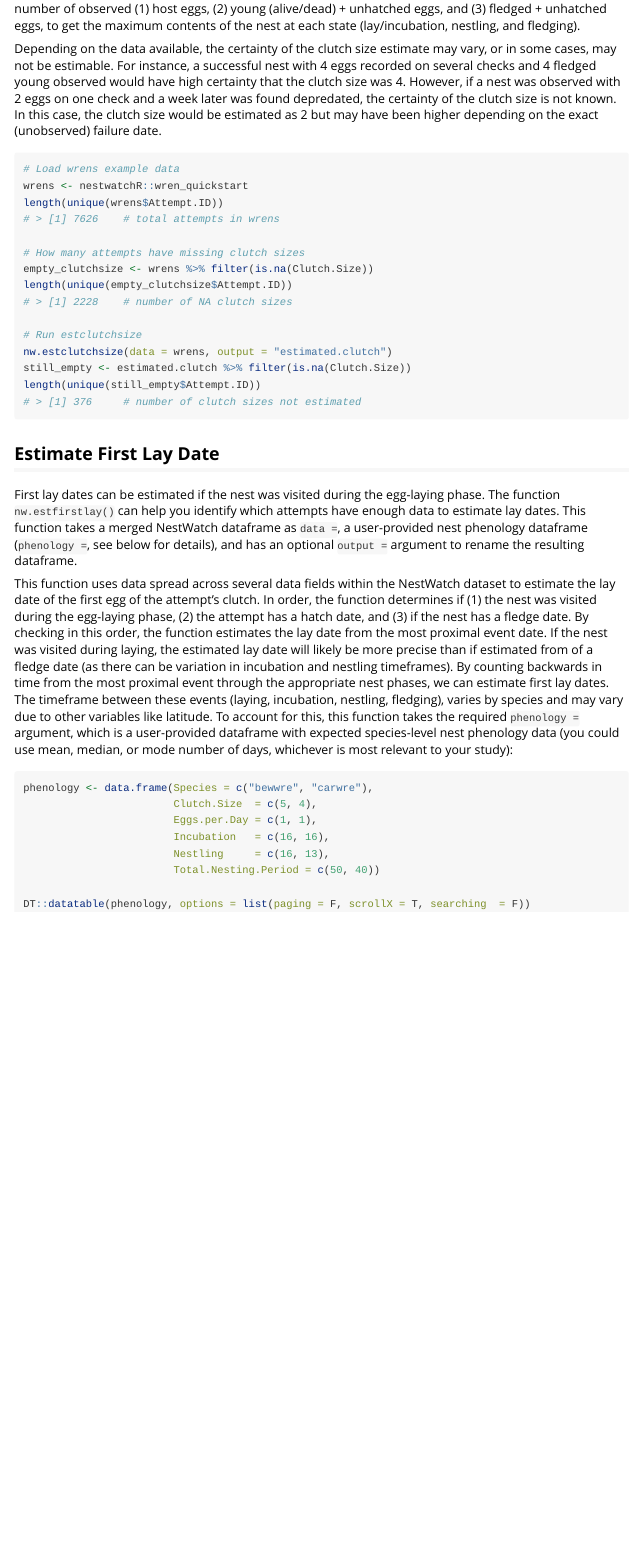
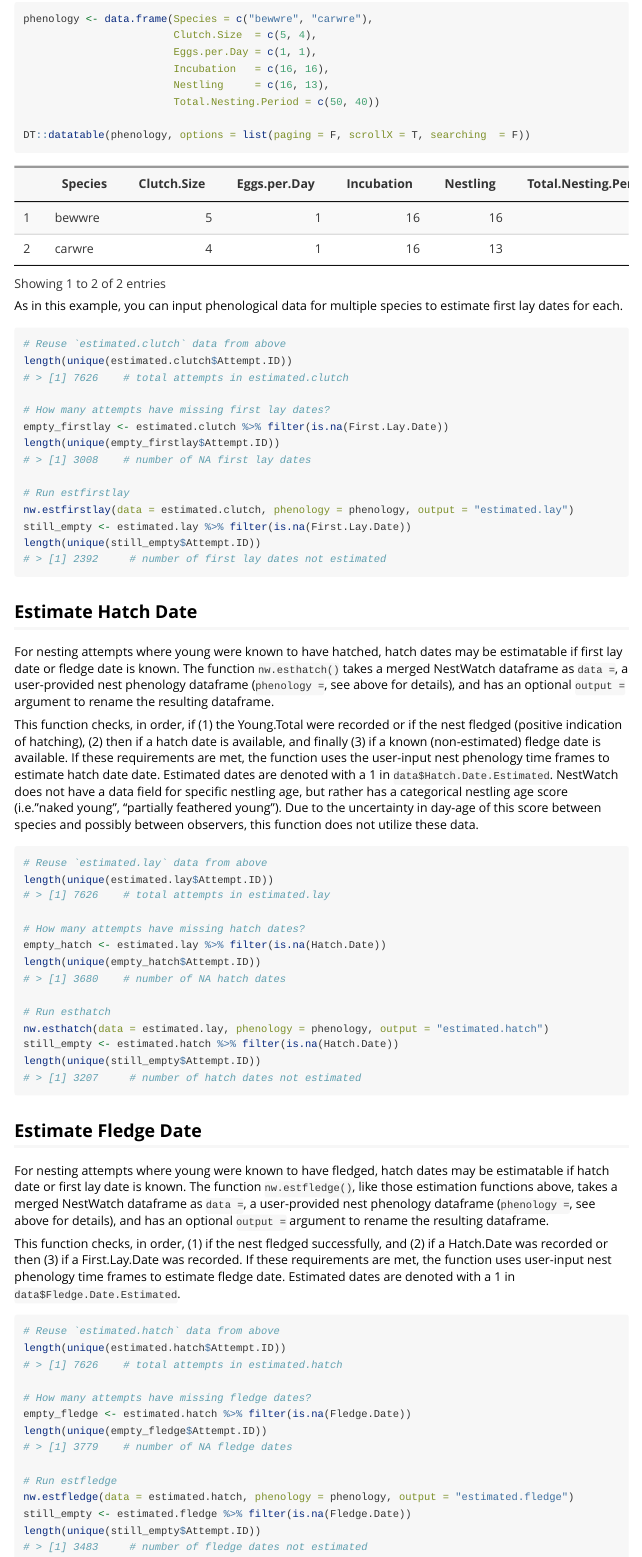
Before and after one commit to engagement-center/nestwatchR, an R Markdown document (vignettes/d_Data-Estimation.Rmd): the page in a window 1100 px wide, from 510 px down before the commit and from 1400 px down after it. Rendered offline with R 4.5, knitr and Pandoc, with nearby package versions.

Commit message:
vignete update with estimating fledge

````diff
--- a/vignettes/d_Data-Estimation.Rmd
+++ b/vignettes/d_Data-Estimation.Rmd
@@ -31,9 +31,9 @@ Each of these four estimation functions are coded to estimate based on the most
 ## Estimate Clutch Size
 Clutch size is a common omission in the NestWatch dataset. `nw.estclutchsize()` takes a merged NestWatch dataframe as `data =`, and has an optional `output =` argument to rename the resulting dataframe.
 
-This function looks for data contained in several columns to estimate what the clutch size of the nest was. Because NestWatch participants do not usually visit each nest daily or record all data fields on every visit, the data needed to estimate clutch size may be spread over many columns in the nest visits section. The function looks, by Attempt.ID, in the nest visits and summary data and finds (1) the maximum egg count, (2) the unhatched eggs count, (3) the maximum young count in the nest (dead + alive), and (4) the number of fledglings recorded for each attempt. From these summaries, the function calculates the maximum number of observed (1) host eggs, (2) young (alive/dead) + unhatched eggs, and (3) fledged + unhatched eggs, to get the maximum contents of the nest at each state (lay/incubation, nestling, and fledging).
+This function looks for data contained in several columns to estimate what the clutch size of the nest was. Because NestWatch participants do not usually visit each nest daily or record all data fields on every visit, the data needed to estimate clutch size may be spread over many columns in the nest visits section. The function looks, by Attempt.ID, in the nest visits and summary data and finds (1) the maximum egg count, (2) the unhatched eggs count, (3) the maximum young count in the nest (dead + alive), and (4) the number of fledglings recorded for each attempt. From these summaries, the function calculates the maximum number (during each nest check) of observed (1) host eggs, (2) young (alive/dead) + unhatched eggs, and (3) fledged + unhatched eggs, to get the maximum contents of the nest at each nest stage (lay/incubation, nestling, and fledging).
 
-Depending on the data available, the certainty of the clutch size estimate may vary, or in some cases, may not be estimable. For instance, a successful nest with 4 eggs recorded on several checks and 4 fledged young observed would have high certainty that the clutch size was 4. However, if a nest was observed with 2 eggs on one check and a week later was found depredated, the certainty of the clutch size is not known. In this case, the clutch size would be estimated as 2 but may have been higher depending on the exact (unobserved) failure date.
+Depending on the data available, the certainty of the clutch size estimate may vary, or in some cases, may not be estimatable. For instance, a successful nest with 4 eggs recorded on several checks and 4 fledged young observed would have high certainty that the clutch size was 4. However, if a nest was observed with 2 eggs on one check and a week later was found depredated, the certainty of the clutch size is not known. In this case, the clutch size would be estimated as 2, but may have been higher depending on the exact (unobserved) failure date.
 
 ```{r est clutch}
 # Load wrens example data
@@ -41,7 +41,7 @@ wrens <- nestwatchR::wren_quickstart
 length(unique(wrens$Attempt.ID))
 # > [1] 7626    # total attempts in wrens
 
-# How many attempts have missing clutch sizes
+# How many attempts have missing clutch sizes?
 empty_clutchsize <- wrens %>% filter(is.na(Clutch.Size))
 length(unique(empty_clutchsize$Attempt.ID))
 # > [1] 2228    # number of NA clutch sizes
@@ -67,3 +67,68 @@ phenology <- data.frame(Species = c("bewwre", "carwre"),
 
 DT::datatable(phenology, options = list(paging = F, scrollX = T, searching  = F))
 ```
+
+As in this example, you can input phenological data for multiple species to estimate first lay dates for each.
+
+
+```{r est first lay, echo = T, eval = F}
+# Reuse `estimated.clutch` data from above
+length(unique(estimated.clutch$Attempt.ID))
+# > [1] 7626    # total attempts in estimated.clutch
+
+# How many attempts have missing first lay dates?
+empty_firstlay <- estimated.clutch %>% filter(is.na(First.Lay.Date))
+length(unique(empty_firstlay$Attempt.ID))
+# > [1] 3008    # number of NA first lay dates
+
+# Run estfirstlay
+nw.estfirstlay(data = estimated.clutch, phenology = phenology, output = "estimated.lay")
+still_empty <- estimated.lay %>% filter(is.na(First.Lay.Date))
+length(unique(still_empty$Attempt.ID))
+# > [1] 2392     # number of first lay dates not estimated
+```
+
+
+## Estimate Hatch Date
+For nesting attempts where young were known to have hatched, hatch dates may be estimatable if first lay date or fledge date is known. The function `nw.esthatch()` takes a merged NestWatch dataframe as `data =`, a user-provided nest phenology dataframe (`phenology = `, see above for details), and has an optional `output =` argument to rename the resulting dataframe.
+
+This function checks, in order, if (1) the Young.Total were recorded or if the nest fledged (positive indication of hatching), (2) then if a hatch date is available, and finally (3) if a known (non-estimated) fledge date is available. If these requirements are met, the function uses the user-input nest phenology time frames to estimate hatch date date. Estimated dates are denoted with a 1 in `data$Hatch.Date.Estimated`. NestWatch does not have a data field for specific nestling age, but rather has a categorical nestling age score (i.e."naked young", "partially feathered young"). Due to the uncertainty in day-age of this score between species and possibly between observers, this function does not utilize these data.
+
+```{r est hatch, echo = T, eval = F}
+# Reuse `estimated.lay` data from above
+length(unique(estimated.lay$Attempt.ID))
+# > [1] 7626    # total attempts in estimated.lay
+
+# How many attempts have missing hatch dates?
+empty_hatch <- estimated.lay %>% filter(is.na(Hatch.Date))
+length(unique(empty_hatch$Attempt.ID))
+# > [1] 3680    # number of NA hatch dates
+
+# Run esthatch
+nw.esthatch(data = estimated.lay, phenology = phenology, output = "estimated.hatch")
+still_empty <- estimated.hatch %>% filter(is.na(Hatch.Date))
+length(unique(still_empty$Attempt.ID))
+# > [1] 3207     # number of hatch dates not estimated
+```
+
+## Estimate Fledge Date
+For nesting attempts where young were known to have fledged, hatch dates may be estimatable if hatch date or first lay date is known. The function `nw.estfledge()`, like those estimation functions above, takes a merged NestWatch dataframe as `data =`, a user-provided nest phenology dataframe (`phenology = `, see above for details), and has an optional `output =` argument to rename the resulting dataframe.
+
+This function checks, in order, (1) if the nest fledged successfully, and (2) if a Hatch.Date was recorded or then (3) if a First.Lay.Date was recorded. If these requirements are met, the function uses user-input nest phenology time frames to estimate fledge date. Estimated dates are denoted with a 1 in `data$Fledge.Date.Estimated`.
+
+```{r est fledge, echo = T, eval = F}
+# Reuse `estimated.hatch` data from above
+length(unique(estimated.hatch$Attempt.ID))
+# > [1] 7626    # total attempts in estimated.hatch
+
+# How many attempts have missing fledge dates?
+empty_fledge <- estimated.hatch %>% filter(is.na(Fledge.Date))
+length(unique(empty_fledge$Attempt.ID))
+# > [1] 3779    # number of NA fledge dates
+
+# Run estfledge
+nw.estfledge(data = estimated.hatch, phenology = phenology, output = "estimated.fledge")
+still_empty <- estimated.fledge %>% filter(is.na(Fledge.Date))
+length(unique(still_empty$Attempt.ID))
+# > [1] 3483     # number of fledge dates not estimated
+```
````
Also changed, not shown: vignettes/d_Data-Estimation.Rmd (2 more changed lines).
